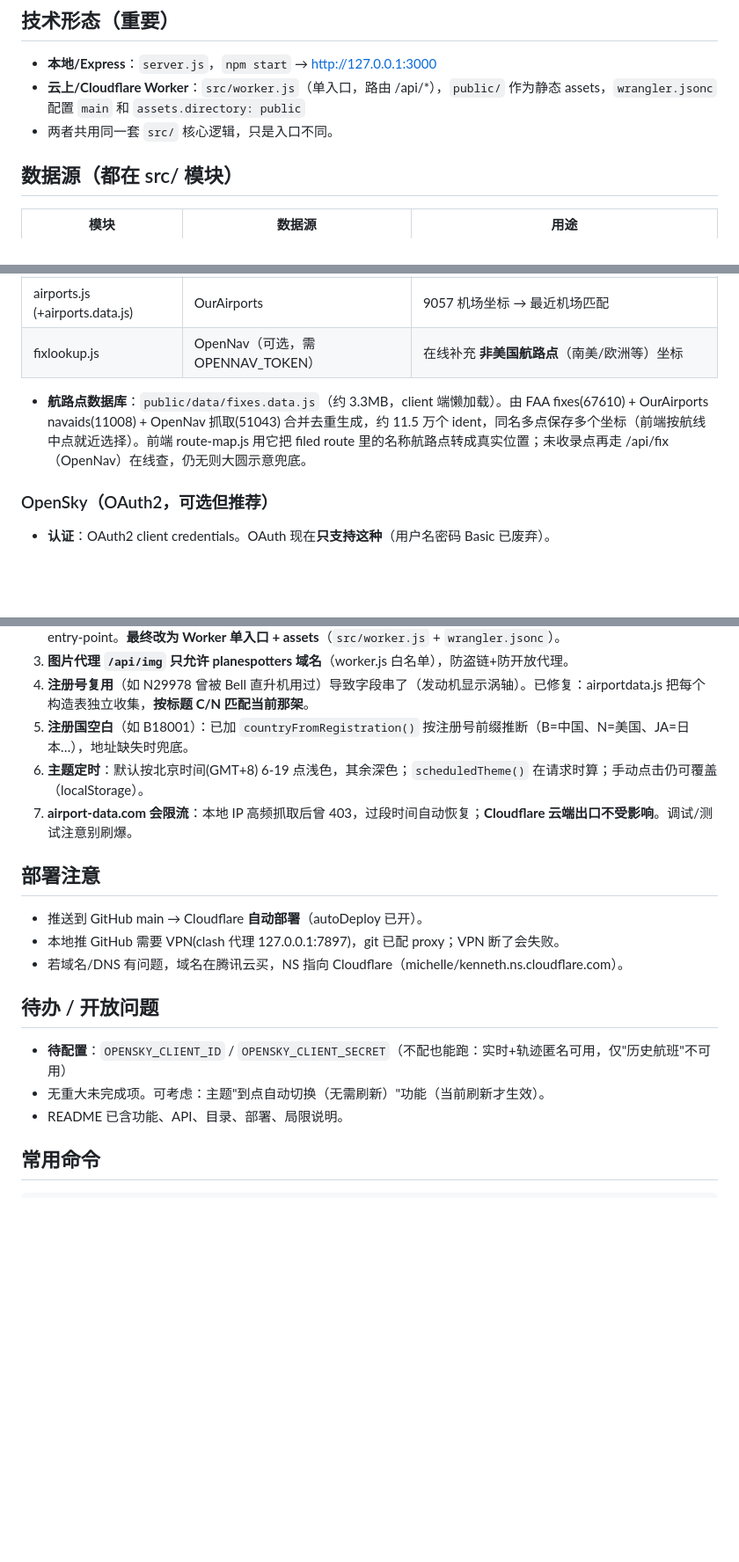
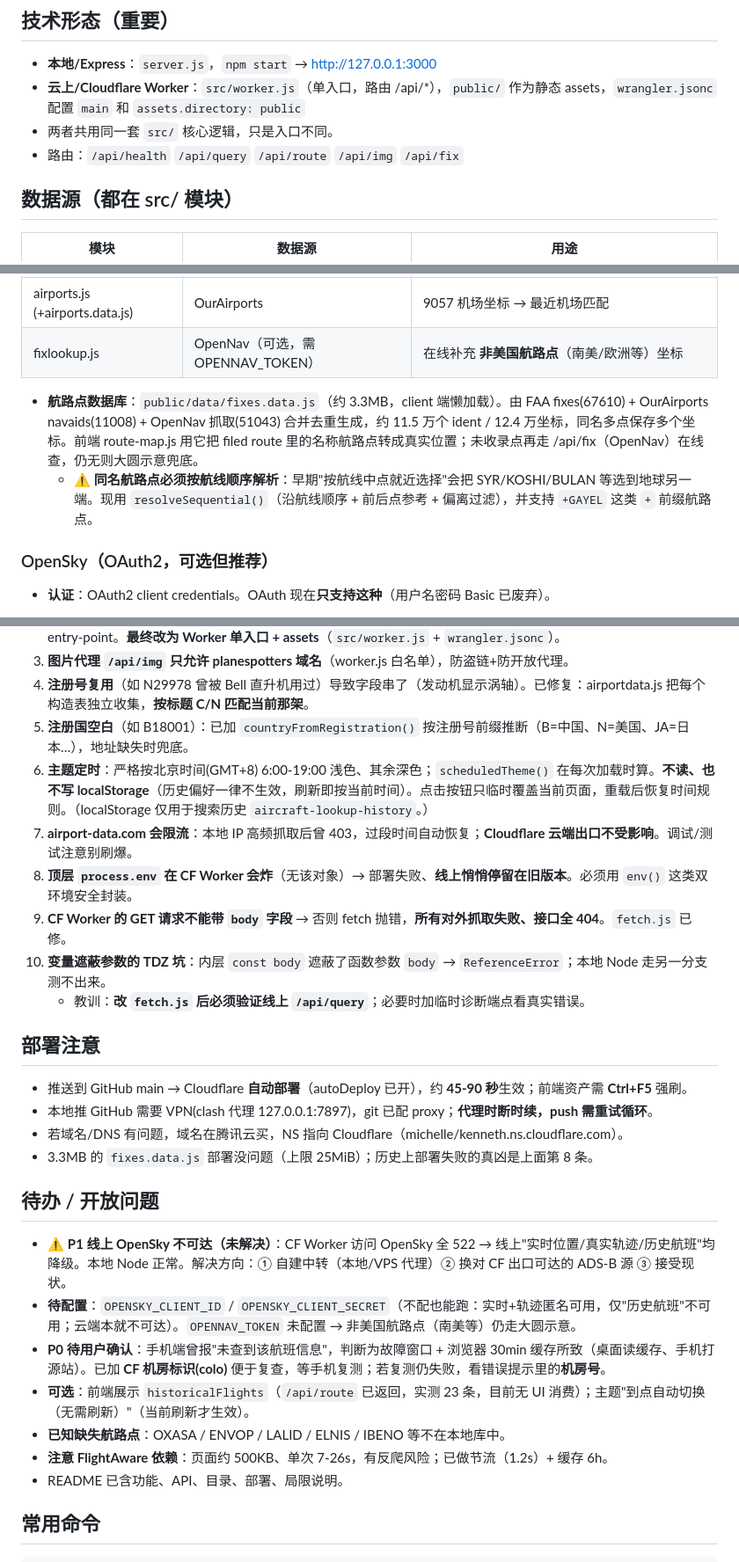
Before and after one commit to cagfriend/aircraft-lookup, a Markdown page: HANDOFF.md, 3 parts joined by grey strips. Shown at 88% size. Drawn GitHub-style; blank space fills up the shorter version.

Commit message:
docs: 修正 HANDOFF 漂移（主题不读 localStorage、待办段过期）并补录 fetch.js/CF 部署踩坑

```diff
--- a/HANDOFF.md
+++ b/HANDOFF.md
@@ -14,6 +14,7 @@
 - **本地/Express**：`server.js`，`npm start` → http://127.0.0.1:3000
 - **云上/Cloudflare Worker**：`src/worker.js`（单入口，路由 /api/*），`public/` 作为静态 assets，`wrangler.jsonc` 配置 `main` 和 `assets.directory: public`
 - 两者共用同一套 `src/` 核心逻辑，只是入口不同。
+- 路由：`/api/health` `/api/query` `/api/route` `/api/img` `/api/fix`
 
 ## 数据源（都在 src/ 模块）
 
@@ -26,7 +27,8 @@
 | airports.js (+airports.data.js) | OurAirports | 9057 机场坐标 → 最近机场匹配 |
 | fixlookup.js | OpenNav（可选，需 OPENNAV_TOKEN） | 在线补充 **非美国航路点**（南美/欧洲等）坐标 |
 
-- **航路点数据库**：`public/data/fixes.data.js`（约 3.3MB，client 端懒加载）。由 FAA fixes(67610) + OurAirports navaids(11008) + OpenNav 抓取(51043) 合并去重生成，约 11.5 万个 ident，同名多点保存多个坐标（前端按航线中点就近选择）。前端 route-map.js 用它把 filed route 里的名称航路点转成真实位置；未收录点再走 /api/fix（OpenNav）在线查，仍无则大圆示意兜底。
+- **航路点数据库**：`public/data/fixes.data.js`（约 3.3MB，client 端懒加载）。由 FAA fixes(67610) + OurAirports navaids(11008) + OpenNav 抓取(51043) 合并去重生成，约 11.5 万个 ident / 12.4 万坐标，同名多点保存多个坐标。前端 route-map.js 用它把 filed route 里的名称航路点转成真实位置；未收录点再走 /api/fix（OpenNav）在线查，仍无则大圆示意兜底。
+  - ⚠️ **同名航路点必须按航线顺序解析**：早期"按航线中点就近选择"会把 SYR/KOSHI/BULAN 等选到地球另一端。现用 `resolveSequential()`（沿航线顺序 + 前后点参考 + 偏离过滤），并支持 `+GAYEL` 这类 `+` 前缀航路点。
 
 ### OpenSky（OAuth2，可选但推荐）
 
@@ -54,19 +59,28 @@
 3. **图片代理 `/api/img` 只允许 planespotters 域名**（worker.js 白名单），防盗链+防开放代理。
 4. **注册号复用**（如 N29978 曾被 Bell 直升机用过）导致字段串了（发动机显示涡轴）。已修复：airportdata.js 把每个构造表独立收集，**按标题 C/N 匹配当前那架**。
 5. **注册国空白**（如 B18001）：已加 `countryFromRegistration()` 按注册号前缀推断（B=中国、N=美国、JA=日本…），地址缺失时兜底。
-6. **主题定时**：默认按北京时间(GMT+8) 6-19 点浅色，其余深色；`scheduledTheme()` 在请求时算；手动点击仍可覆盖（localStorage）。
+6. **主题定时**：严格按北京时间(GMT+8) 6:00-19:00 浅色、其余深色；`scheduledTheme()` 在每次加载时算。**不读、也不写 localStorage**（历史偏好一律不生效，刷新即按当前时间）。点击按钮只临时覆盖当前页面，重载后恢复时间规则。（localStorage 仅用于搜索历史 `aircraft-lookup-history`。）
 7. **airport-data.com 会限流**：本地 IP 高频抓取后曾 403，过段时间自动恢复；**Cloudflare 云端出口不受影响**。调试/测试注意别刷爆。
+8. **顶层 `process.env` 在 CF Worker 会炸**（无该对象）→ 部署失败、**线上悄悄停留在旧版本**。必须用 `env()` 这类双环境安全封装。
+9. **CF Worker 的 GET 请求不能带 `body` 字段** → 否则 fetch 抛错，**所有对外抓取失败、接口全 404**。`fetch.js` 已修。
+10. **变量遮蔽参数的 TDZ 坑**：内层 `const body` 遮蔽了函数参数 `body` → `ReferenceError`；本地 Node 走另一分支测不出来。
+    - 教训：**改 `fetch.js` 后必须验证线上 `/api/query`**；必要时加临时诊断端点看真实错误。
 
 ## 部署注意
 
-- 推送到 GitHub main → Cloudflare **自动部署**（autoDeploy 已开）。
-- 本地推 GitHub 需要 VPN(clash 代理 127.0.0.1:7897)，git 已配 proxy；VPN 断了会失败。
+- 推送到 GitHub main → Cloudflare **自动部署**（autoDeploy 已开），约 **45-90 秒**生效；前端资产需 **Ctrl+F5** 强刷。
+- 本地推 GitHub 需要 VPN(clash 代理 127.0.0.1:7897)，git 已配 proxy；**代理时断时续，push 需重试循环**。
 - 若域名/DNS 有问题，域名在腾讯云买，NS 指向 Cloudflare（michelle/kenneth.ns.cloudflare.com）。
+- 3.3MB 的 `fixes.data.js` 部署没问题（上限 25MiB）；历史上部署失败的真凶是上面第 8 条。
 
 ## 待办 / 开放问题
 
-- **待配置**：`OPENSKY_CLIENT_ID` / `OPENSKY_CLIENT_SECRET`（不配也能跑：实时+轨迹匿名可用，仅"历史航班"不可用）
-- 无重大未完成项。可考虑：主题"到点自动切换（无需刷新）"功能（当前刷新才生效）。
+- ⚠️ **P1 线上 OpenSky 不可达（未解决）**：CF Worker 访问 OpenSky 全 522 → 线上"实时位置/真实轨迹/历史航班"均降级。本地 Node 正常。解决方向：① 自建中转（本地/VPS 代理）② 换对 CF 出口可达的 ADS-B 源 ③ 接受现状。
+- **待配置**：`OPENSKY_CLIENT_ID` / `OPENSKY_CLIENT_SECRET`（不配也能跑：实时+轨迹匿名可用，仅"历史航班"不可用；云端本就不可达）。`OPENNAV_TOKEN` 未配置 → 非美国航路点（南美等）仍走大圆示意。
+- **P0 待用户确认**：手机端曾报"未查到该航班信息"，判断为故障窗口 + 浏览器 30min 缓存所致（桌面读缓存、手机打源站）。已加 **CF 机房标识(colo)** 便于复查，等手机复测；若复测仍失败，看错误提示里的**机房号**。
+- **可选**：前端展示 `historicalFlights`（`/api/route` 已返回，实测 23 条，目前无 UI 消费）；主题"到点自动切换（无需刷新）"（当前刷新才生效）。
+- **已知缺失航路点**：OXASA / ENVOP / LALID / ELNIS / IBENO 等不在本地库中。
+- **注意 FlightAware 依赖**：页面约 500KB、单次 7-26s，有反爬风险；已做节流（1.2s）+ 缓存 6h。
 - README 已含功能、API、目录、部署、局限说明。
 
 ## 常用命令
```
Also changed, not shown: other parts of HANDOFF.md (+3 -0 lines).
